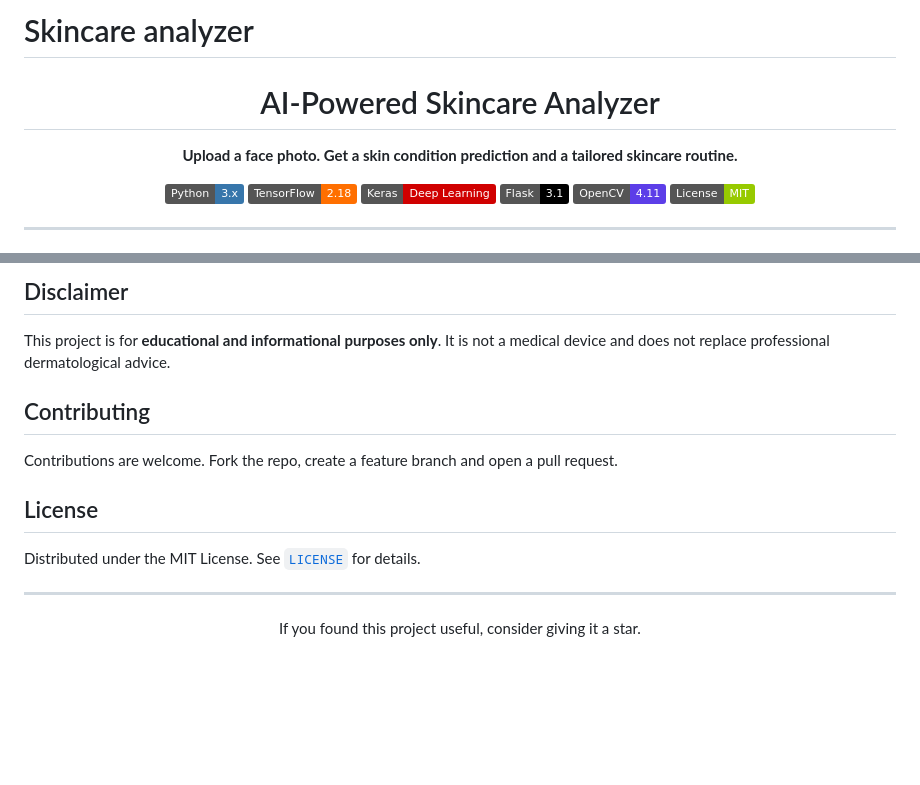
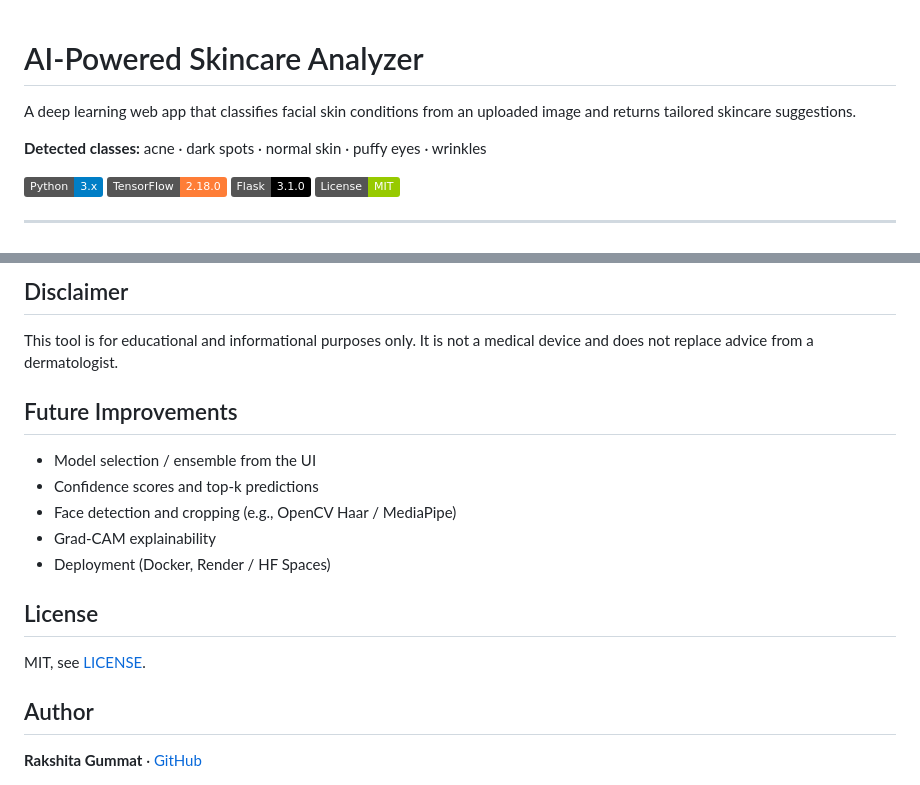
Before and after one commit to Rakshita-Gummat/AI-powered-skincare-analyzer, a Markdown page: readme.md, 2 parts joined by grey strips. Rendered like a GitHub page; badges without logos; blank space fills up the shorter version.

```diff
--- a/readme.md
+++ b/readme.md
@@ -1,14 +1,11 @@
-# Skincare analyzer
-<div align="center">
-
 # AI-Powered Skincare Analyzer
 
-**Upload a face photo. Get a skin condition prediction and a tailored skincare routine.**
+A deep learning web app that classifies facial skin conditions from an uploaded image and returns tailored skincare suggestions.
 
-![Python](https://img.shields.io/badge/Python-3.x-3776AB?logo=python&logoColor=white)
-![TensorFlow](https://img.shields.io/badge/TensorFlow-2.18-FF6F00?logo=tensorflow&logoColor=white)
-![Keras](https://img.shields.io/badge/Keras-Deep%20Learning-D00000?logo=keras&logoColor=white)
-![Flask](https://img.shields.io/badge/Flask-3.1-000000?logo=flask&logoColor=white)
-![OpenCV](https://img.shields.io/badge/OpenCV-4.11-5C3EE8?logo=opencv&logoColor=white)
+**Detected classes:** acne · dark spots · normal skin · puffy eyes · wrinkles
+
+![Python](https://img.shields.io/badge/Python-3.x-blue)
+![TensorFlow](https://img.shields.io/badge/TensorFlow-2.18.0-orange)
+![Flask](https://img.shields.io/badge/Flask-3.1.0-black)
 ![License](https://img.shields.io/badge/License-MIT-green)
 
@@ -185,17 +125,20 @@ print(suggest_treatment(condition))
 
-##  Disclaimer
+## Disclaimer
 
-This project is for **educational and informational purposes only**. It is not a medical device and does not replace professional dermatological advice.
+This tool is for educational and informational purposes only. It is not a medical device and does not replace advice from a dermatologist.
 
-## Contributing
+## Future Improvements
 
-Contributions are welcome. Fork the repo, create a feature branch and open a pull request.
+- Model selection / ensemble from the UI
+- Confidence scores and top-k predictions
+- Face detection and cropping (e.g., OpenCV Haar / MediaPipe)
+- Grad-CAM explainability
+- Deployment (Docker, Render / HF Spaces)
 
 ## License
 
-Distributed under the MIT License. See [`LICENSE`](LICENSE) for details.
+MIT, see [LICENSE](LICENSE).
 
+## Author
 
----
-
-<div align="center"> If you found this project useful, consider giving it a star.</div>
+**Rakshita Gummat** · [GitHub](https://github.com/Rakshita-Gummat)
```
Also changed, not shown: other parts of readme.md (+61 -118 lines).
